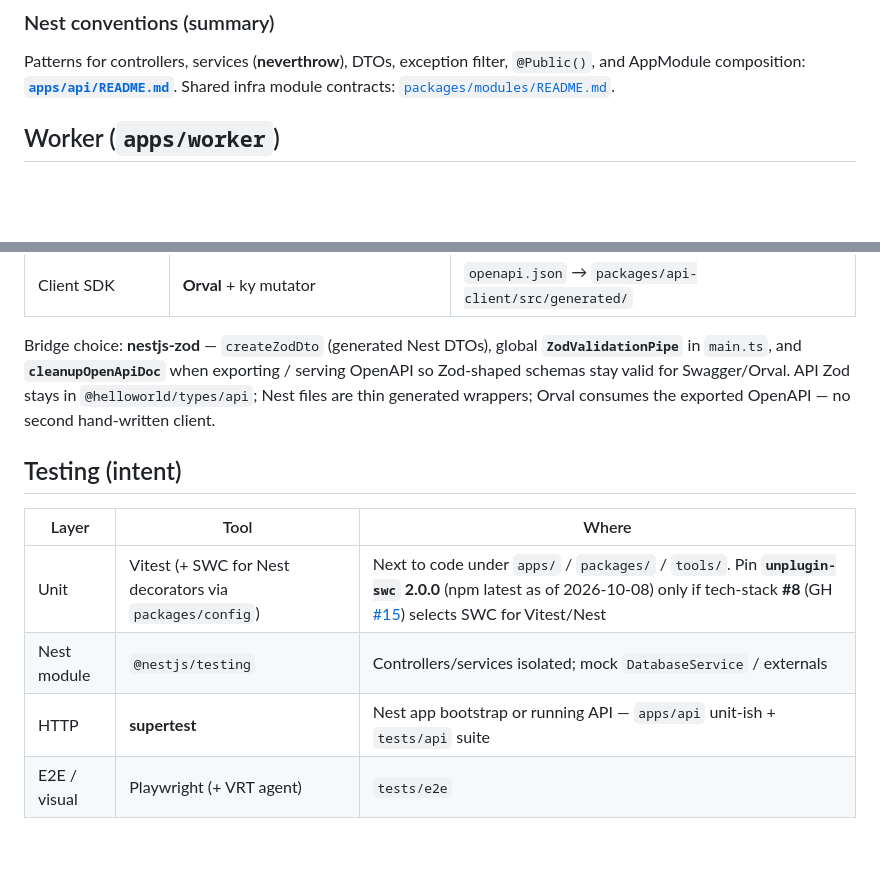
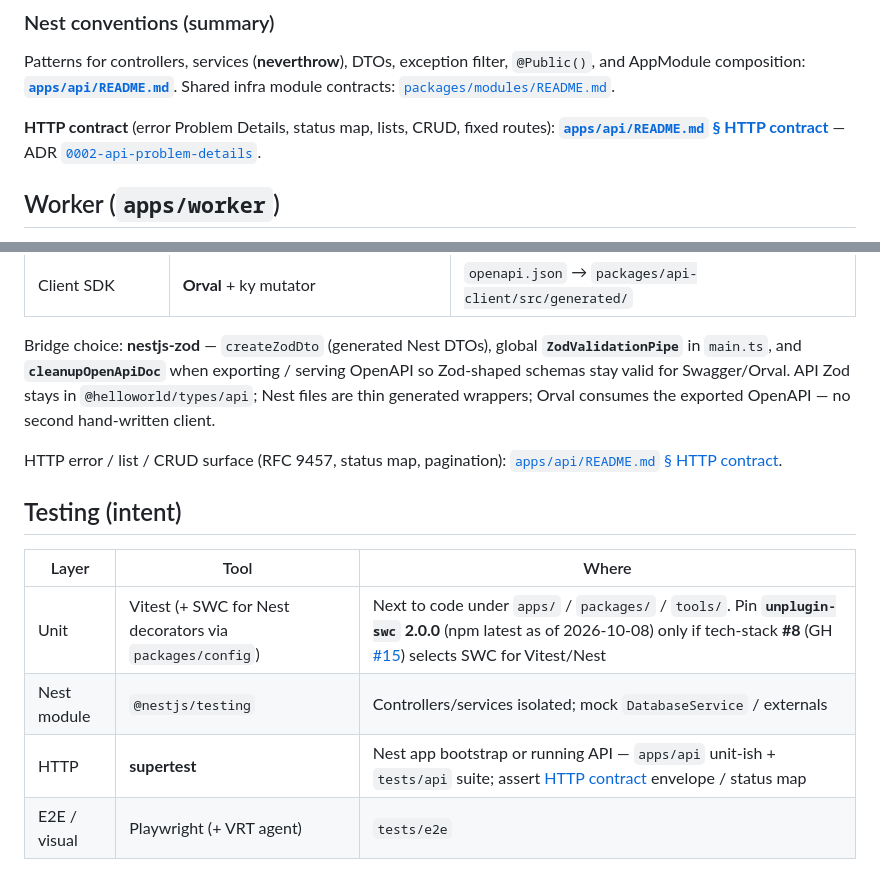
Before and after one commit to einmalik1/helloworld, a Markdown page: spec/tech-stack.md, 2 parts joined by grey strips. GitHub-like rendering; blank space fills up the shorter version.

```diff
--- a/spec/tech-stack.md
+++ b/spec/tech-stack.md
@@ -250,6 +250,8 @@ Detail and local usage: [`tools/cli/README.md`](../tools/cli/README.md), [`tools
 ### Nest conventions (summary)
 
 Patterns for controllers, services (**neverthrow**), DTOs, exception filter, `@Public()`, and AppModule composition: **[`apps/api/README.md`](../apps/api/README.md#nestjs-conventions)**. Shared infra module contracts: [`packages/modules/README.md`](../packages/modules/README.md).
+
+**HTTP contract** (error Problem Details, status map, lists, CRUD, fixed routes): **[`apps/api/README.md` § HTTP contract](../apps/api/README.md#http-contract)** — ADR [`0002-api-problem-details`](decisions/0002-api-problem-details.md).
 
 ## Worker (`apps/worker`)
 
@@ -530,13 +532,15 @@ Layered SoT (not a single file):
 
 Bridge choice: **nestjs-zod** — `createZodDto` (generated Nest DTOs), global **`ZodValidationPipe`** in `main.ts`, and **`cleanupOpenApiDoc`** when exporting / serving OpenAPI so Zod-shaped schemas stay valid for Swagger/Orval. API Zod stays in `@helloworld/types/api`; Nest files are thin generated wrappers; Orval consumes the exported OpenAPI — no second hand-written client.
 
+HTTP error / list / CRUD surface (RFC 9457, status map, pagination): [`apps/api/README.md` § HTTP contract](../apps/api/README.md#http-contract).
+
 ## Testing (intent)
 
 | Layer | Tool | Where |
 |---|---|---|
 | Unit | Vitest (+ SWC for Nest decorators via `packages/config`) | Next to code under `apps/` / `packages/` / `tools/`. Pin **`unplugin-swc` 2.0.0** (npm latest as of 2026-10-08) only if tech-stack **#8** (GH [#15](https://github.com/einmalik1/helloworld/issues/15)) selects SWC for Vitest/Nest |
 | Nest module | `@nestjs/testing` | Controllers/services isolated; mock `DatabaseService` / externals |
-| HTTP | **supertest** | Nest app bootstrap or running API — `apps/api` unit-ish + `tests/api` suite |
+| HTTP | **supertest** | Nest app bootstrap or running API — `apps/api` unit-ish + `tests/api` suite; assert [HTTP contract](../apps/api/README.md#http-contract) envelope / status map |
 | E2E / visual | Playwright (+ VRT agent) | `tests/e2e` |
 
 Root quality gate (when wired): `format` → `lint` → `typecheck` → `test`. Suite prerequisites: [`tests/README.md`](../tests/README.md).
```
Also changed, not shown: apps/api/README.md (+66 -1 lines), spec/decisions/0002-api-problem-details.md (added, +34 -0 lines).
